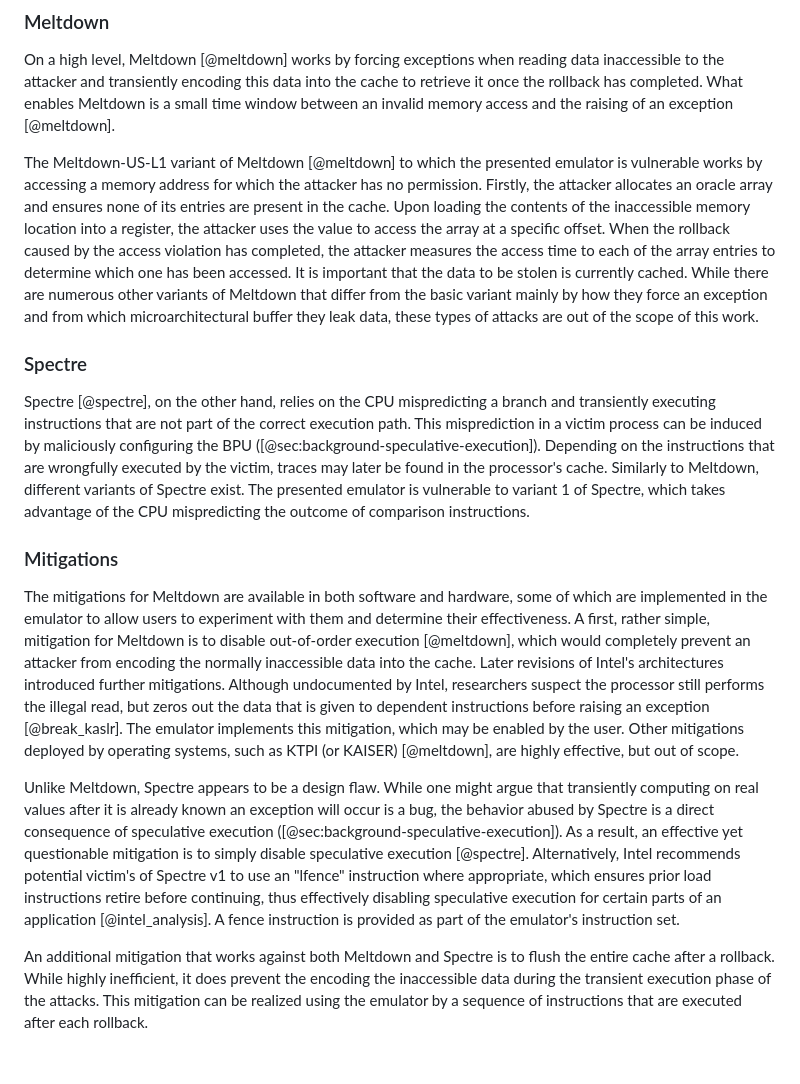
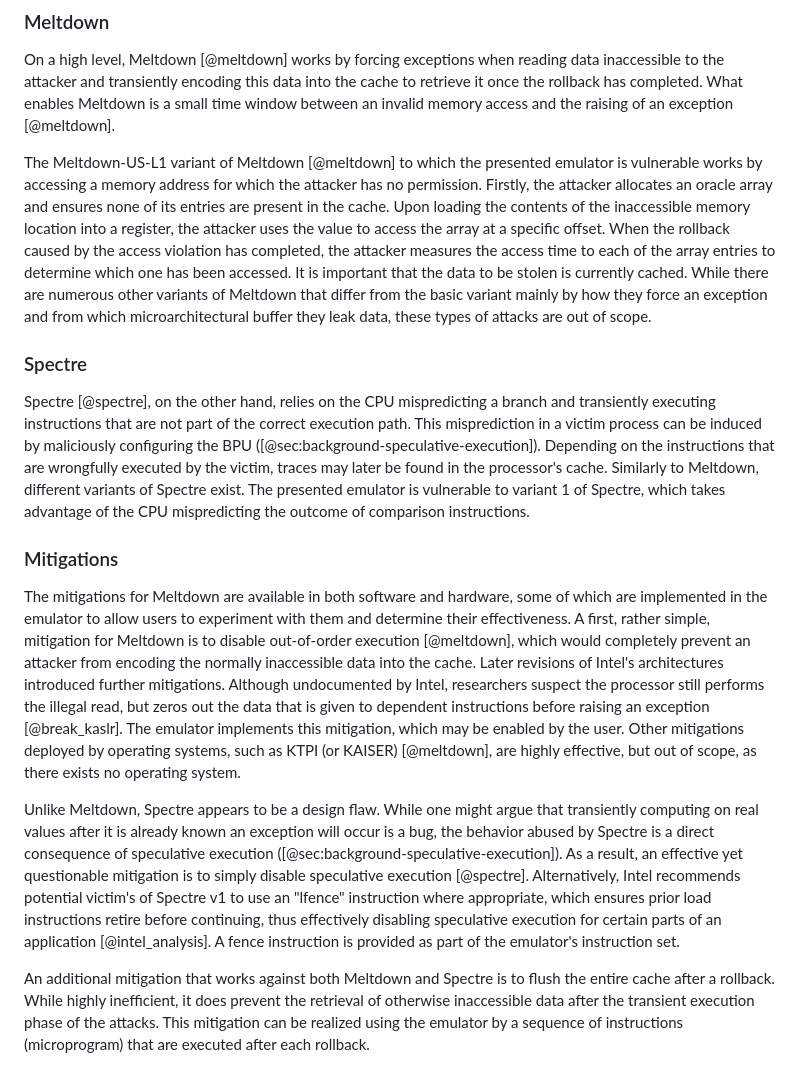
Before and after one commit to lennihein/cpu-emulator, a Markdown page: doc/02_background.md, the part around the change printed below. Rendered like a GitHub page.

```diff
--- a/doc/02_background.md
+++ b/doc/02_background.md
@@ -25,14 +33,14 @@ Meltdown [@meltdown] and Spectre [@spectre] abuse out-of-order and speculative e
 ### Meltdown
 On a high level, Meltdown [@meltdown] works by forcing exceptions when reading data inaccessible to the attacker and transiently encoding this data into the cache to retrieve it once the rollback has completed. What enables Meltdown is a small time window between an invalid memory access and the raising of an exception [@meltdown].
 
-The Meltdown-US-L1 variant of Meltdown [@meltdown] to which the presented emulator is vulnerable works by accessing a memory address for which the attacker has no permission. Firstly, the attacker allocates an oracle array and ensures none of its entries are present in the cache. Upon loading the contents of the inaccessible memory location into a register, the attacker uses the value to access the array at a specific offset. When the rollback caused by the access violation has completed, the attacker measures the access time to each of the array entries to determine which one has been accessed. It is important that the data to be stolen is currently cached. While there are numerous other variants of Meltdown that differ from the basic variant mainly by how they force an exception and from which microarchitectural buffer they leak data, these types of attacks are out of the scope of this work.
+The Meltdown-US-L1 variant of Meltdown [@meltdown] to which the presented emulator is vulnerable works by accessing a memory address for which the attacker has no permission. Firstly, the attacker allocates an oracle array and ensures none of its entries are present in the cache. Upon loading the contents of the inaccessible memory location into a register, the attacker uses the value to access the array at a specific offset. When the rollback caused by the access violation has completed, the attacker measures the access time to each of the array entries to determine which one has been accessed. It is important that the data to be stolen is currently cached. While there are numerous other variants of Meltdown that differ from the basic variant mainly by how they force an exception and from which microarchitectural buffer they leak data, these types of attacks are out of scope.
 
 ### Spectre
 Spectre [@spectre], on the other hand, relies on the CPU mispredicting a branch and transiently executing instructions that are not part of the correct execution path. This misprediction in a victim process can be induced by maliciously configuring the BPU ([@sec:background-speculative-execution]). Depending on the instructions that are wrongfully executed by the victim, traces may later be found in the processor's cache. Similarly to Meltdown, different variants of Spectre exist. The presented emulator is vulnerable to variant 1 of Spectre, which takes advantage of the CPU mispredicting the outcome of comparison instructions.
 
 ### Mitigations
-The mitigations for Meltdown are available in both software and hardware, some of which are implemented in the emulator to allow users to experiment with them and determine their effectiveness. A first, rather simple, mitigation for Meltdown is to disable out-of-order execution [@meltdown], which would completely prevent an attacker from encoding the normally inaccessible data into the cache. Later revisions of Intel's architectures introduced further mitigations. Although undocumented by Intel, researchers suspect the processor still performs the illegal read, but zeros out the data that is given to dependent instructions before raising an exception [@break_kaslr]. The emulator implements this mitigation, which may be enabled by the user. Other mitigations deployed by operating systems, such as KTPI (or KAISER) [@meltdown], are highly effective, but out of scope.
+The mitigations for Meltdown are available in both software and hardware, some of which are implemented in the emulator to allow users to experiment with them and determine their effectiveness. A first, rather simple, mitigation for Meltdown is to disable out-of-order execution [@meltdown], which would completely prevent an attacker from encoding the normally inaccessible data into the cache. Later revisions of Intel's architectures introduced further mitigations. Although undocumented by Intel, researchers suspect the processor still performs the illegal read, but zeros out the data that is given to dependent instructions before raising an exception [@break_kaslr]. The emulator implements this mitigation, which may be enabled by the user. Other mitigations deployed by operating systems, such as KTPI (or KAISER) [@meltdown], are highly effective, but out of scope, as there exists no operating system.
 
 Unlike Meltdown, Spectre appears to be a design flaw. While one might argue that transiently computing on real values after it is already known an exception will occur is a bug, the behavior abused by Spectre is a direct consequence of speculative execution ([@sec:background-speculative-execution]). As a result, an effective yet questionable mitigation is to simply disable speculative execution [@spectre]. Alternatively, Intel recommends potential victim's of Spectre v1 to use an "lfence" instruction where appropriate, which ensures prior load instructions retire before continuing, thus effectively disabling speculative execution for certain parts of an application [@intel_analysis]. A fence instruction is provided as part of the emulator's instruction set.
 
-An additional mitigation that works against both Meltdown and Spectre is to flush the entire cache after a rollback. While highly inefficient, it does prevent the encoding the inaccessible data during the transient execution phase of the attacks. This mitigation can be realized using the emulator by a sequence of instructions that are executed after each rollback.
+An additional mitigation that works against both Meltdown and Spectre is to flush the entire cache after a rollback. While highly inefficient, it does prevent the retrieval of otherwise inaccessible data after the transient execution phase of the attacks. This mitigation can be realized using the emulator by a sequence of instructions (microprogram) that are executed after each rollback.
```
Also changed, not shown: other parts of doc/02_background.md (+13 -5 lines), doc/fig/cpu.png (added), 1 other file.
